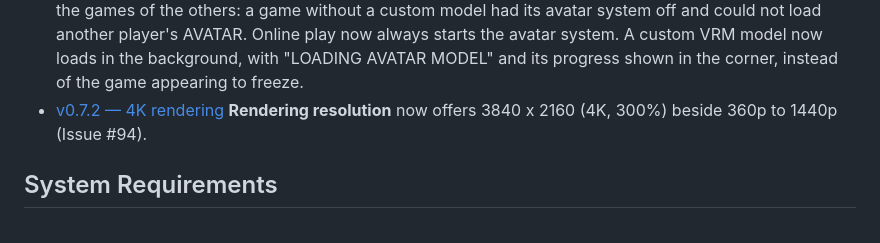
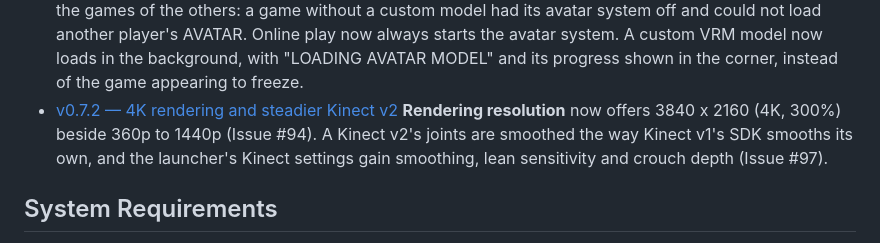
Before and after one commit to YuutaTsubasa/Free-Riders-Recompiled, a Markdown page: README.md, the part around the change. Rendered like a GitHub page.

Commit message:
Note the Kinect v2 changes in v0.7.2
Co-Authored-By: Claude Opus 5.5 <noreply@anthropic.com>

```diff
--- a/README.md
+++ b/README.md
@@ -164,8 +164,8 @@ with [docs/progress.md](docs/progress.md).
   The game's Xbox LIVE mode works again, on this project's own server: one player's game hosts, the others join over the network, and players on Windows, Linux and Android race together (three devices tested; the lobby holds eight). See [Online play](#online-play).
 - [v0.7.1 — Avatars online, and a sign while a model loads](https://github.com/YuutaTsubasa/Free-Riders-Recompiled/releases/tag/v0.7.1)
   An online race with a player using AVATAR closed the games of the others: a game without a custom model had its avatar system off and could not load another player's AVATAR. Online play now always starts the avatar system. A custom VRM model now loads in the background, with "LOADING AVATAR MODEL" and its progress shown in the corner, instead of the game appearing to freeze.
-- [v0.7.2 — 4K rendering](https://github.com/YuutaTsubasa/Free-Riders-Recompiled/releases/tag/v0.7.2)
-  **Rendering resolution** now offers 3840 x 2160 (4K, 300%) beside 360p to 1440p (Issue #94).
+- [v0.7.2 — 4K rendering and steadier Kinect v2](https://github.com/YuutaTsubasa/Free-Riders-Recompiled/releases/tag/v0.7.2)
+  **Rendering resolution** now offers 3840 x 2160 (4K, 300%) beside 360p to 1440p (Issue #94). A Kinect v2's joints are smoothed the way Kinect v1's SDK smooths its own, and the launcher's Kinect settings gain smoothing, lean sensitivity and crouch depth (Issue #97).
 
 ## System Requirements
 
```
